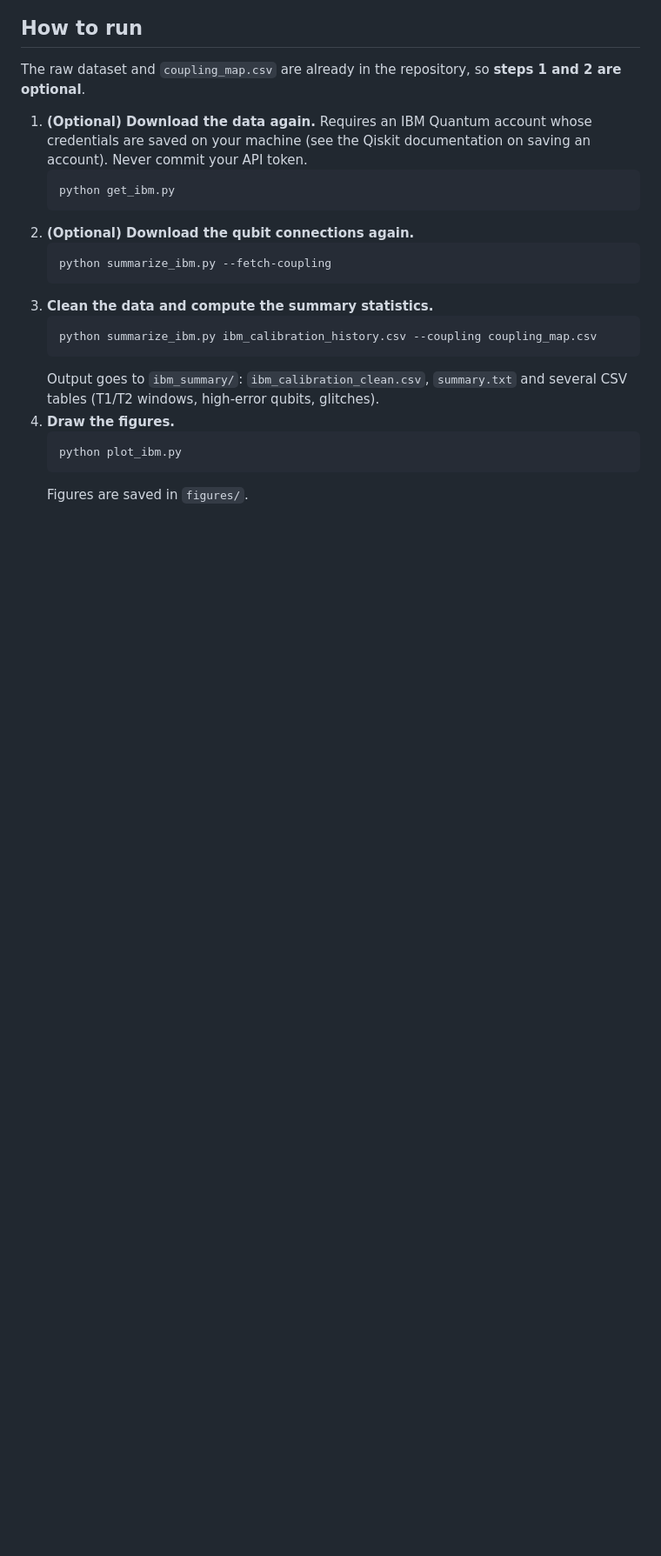
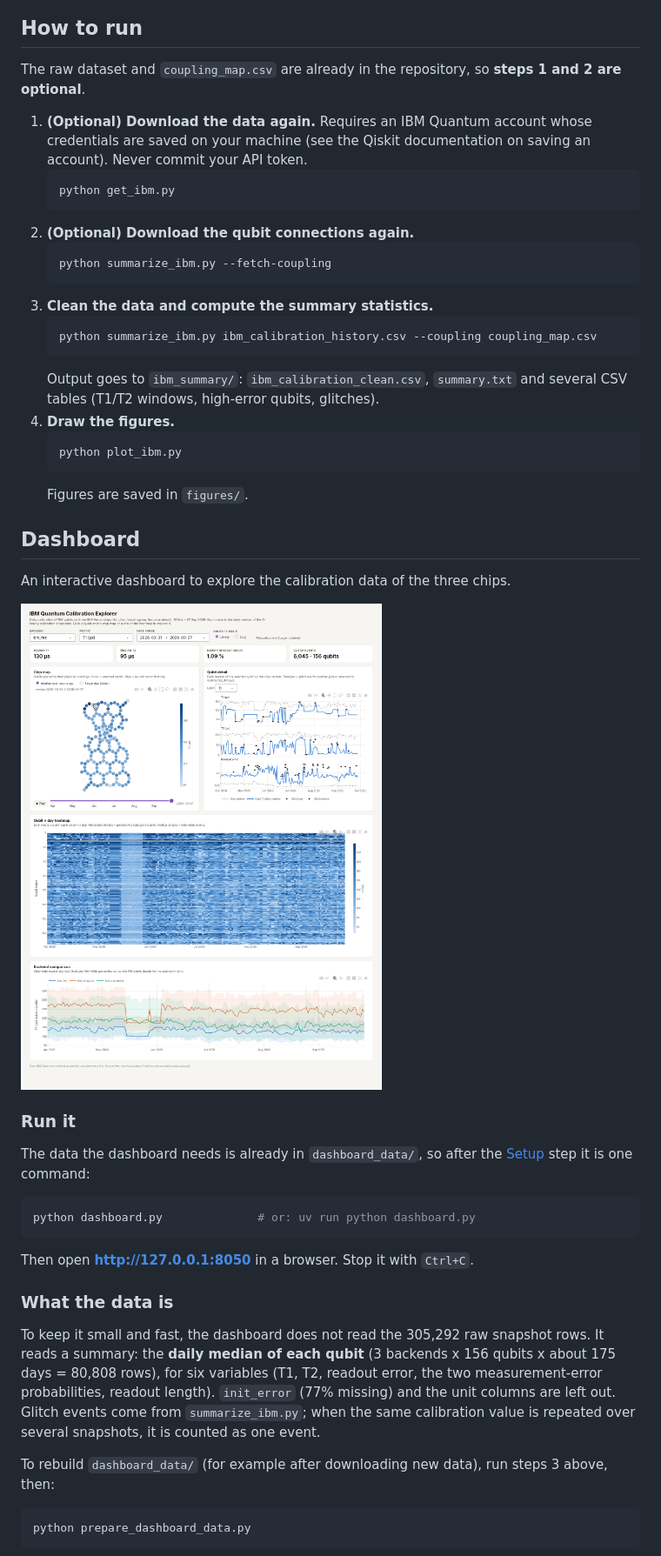
Before and after one commit to HUANG-KUAN-HSIANG/IBM_quatum_hardware_calibration_data, a Markdown page: README.md, the part around one of its changes. Shown at 87% size. GitHub-like rendering; pictures changed too: figures/dashboard.png (added); blank space fills up the shorter version.

Commit message:
update the dashboard

````diff
--- a/README.md
+++ b/README.md
@@ -86,3 +89,33 @@ The raw dataset and `coupling_map.csv` are already in the repository, so **steps
    ```
    Figures are saved in `figures/`.
 
+## Dashboard
+
+An interactive dashboard to explore the calibration data of the three chips.
+
+![Dashboard screenshot](figures/dashboard.png)
+
+### Run it
+
+The data the dashboard needs is already in `dashboard_data/`, so after the [Setup](#setup) step it is one command:
+
+```bash
+python dashboard.py              # or: uv run python dashboard.py
+```
+
+Then open **http://127.0.0.1:8050** in a browser. Stop it with `Ctrl+C`.
+
+### What the data is
+
+To keep it small and fast, the dashboard does not read the 305,292 raw snapshot rows. It reads a summary:
+the **daily median of each qubit** (3 backends x 156 qubits x about 175 days = 80,808 rows), for six variables
+(T1, T2, readout error, the two measurement-error probabilities, readout length). `init_error` (77% missing) and the
+unit columns are left out. Glitch events come from `summarize_ibm.py`; when the same calibration value is repeated over
+several snapshots, it is counted as one event.
+
+To rebuild `dashboard_data/` (for example after downloading new data), run steps 3 above, then:
+
+```bash
+python prepare_dashboard_data.py
+```
+
````
Also changed, not shown: other parts of README.md (+19 -0 lines), 10 other files.
